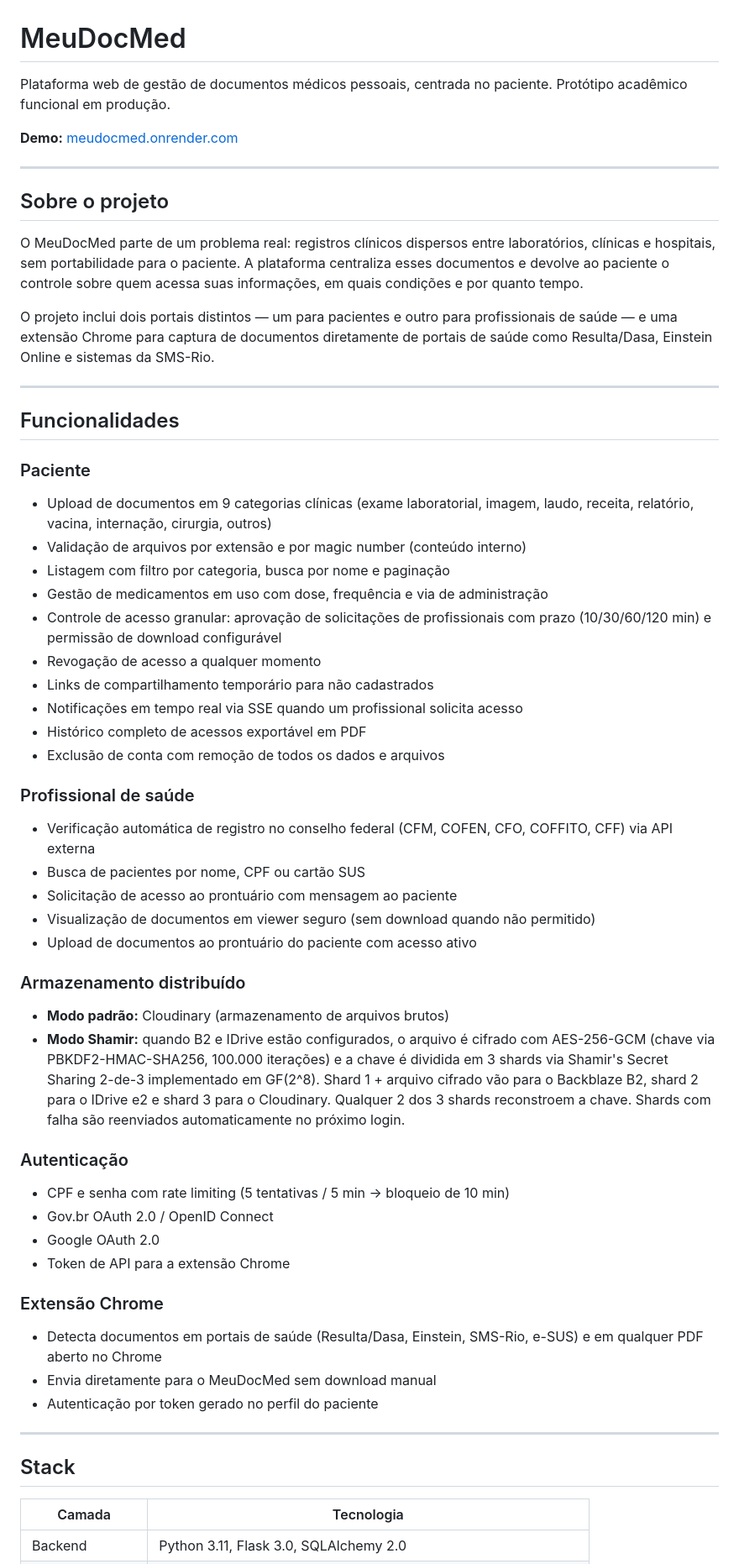
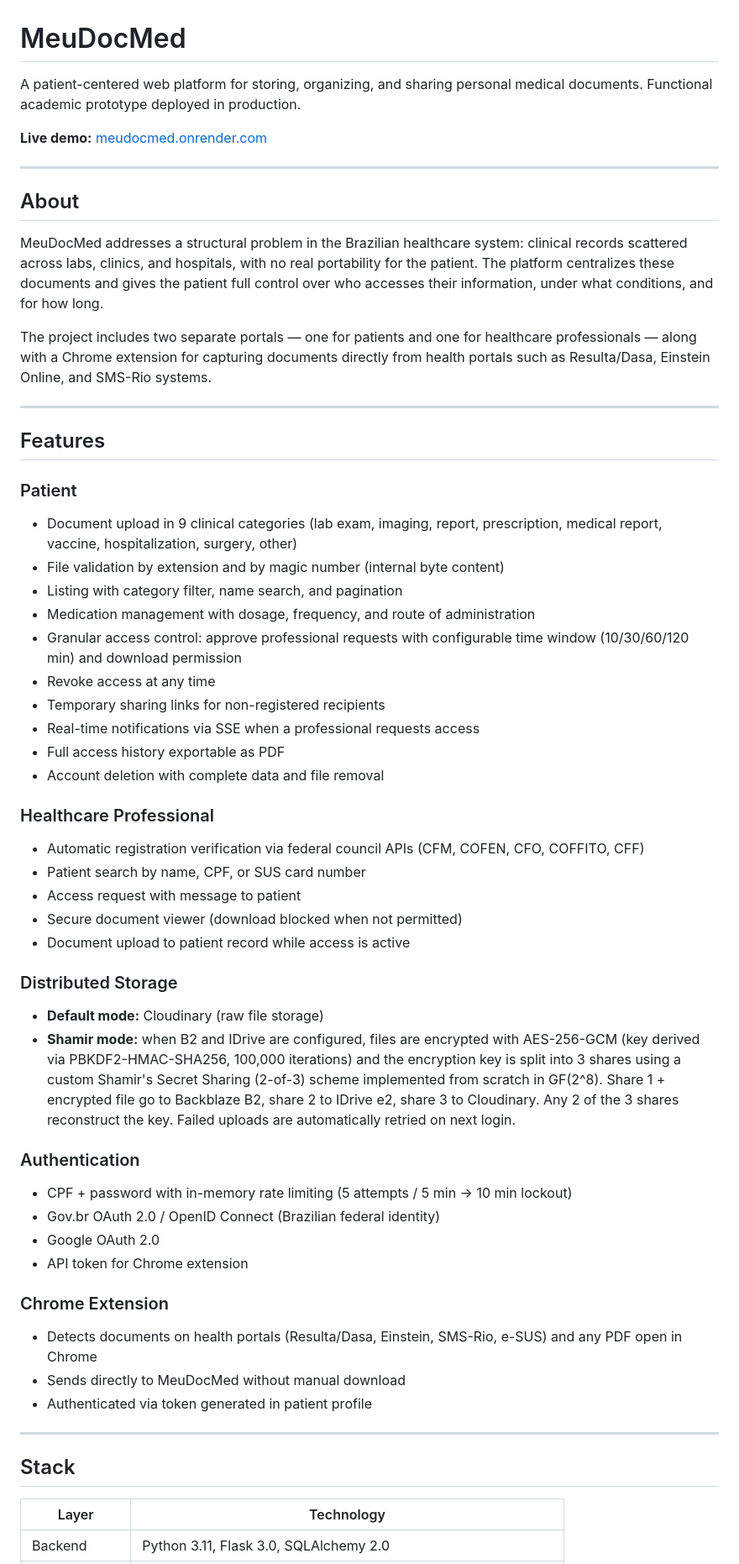
Before and after one commit to VMart01/MeuDocMed, a Markdown page: README.md, the part around one of its changes. Shown at 84% size. Rendered like a GitHub page.

```diff
--- a/README.md
+++ b/README.md
@@ -1,59 +1,59 @@
 # MeuDocMed
 
-Plataforma web de gestão de documentos médicos pessoais, centrada no paciente. Protótipo acadêmico funcional em produção.
+A patient-centered web platform for storing, organizing, and sharing personal medical documents. Functional academic prototype deployed in production.
 
-**Demo:** [meudocmed.onrender.com](https://meudocmed.onrender.com)
+**Live demo:** [meudocmed.onrender.com](https://meudocmed.onrender.com)
 
 ---
 
-## Sobre o projeto
+## About
 
-O MeuDocMed parte de um problema real: registros clínicos dispersos entre laboratórios, clínicas e hospitais, sem portabilidade para o paciente. A plataforma centraliza esses documentos e devolve ao paciente o controle sobre quem acessa suas informações, em quais condições e por quanto tempo.
+MeuDocMed addresses a structural problem in the Brazilian healthcare system: clinical records scattered across labs, clinics, and hospitals, with no real portability for the patient. The platform centralizes these documents and gives the patient full control over who accesses their information, under what conditions, and for how long.
 
-O projeto inclui dois portais distintos — um para pacientes e outro para profissionais de saúde — e uma extensão Chrome para captura de documentos diretamente de portais de saúde como Resulta/Dasa, Einstein Online e sistemas da SMS-Rio.
+The project includes two separate portals — one for patients and one for healthcare professionals — along with a Chrome extension for capturing documents directly from health portals such as Resulta/Dasa, Einstein Online, and SMS-Rio systems.
 
 ---
 
-## Funcionalidades
+## Features
 
-### Paciente
-- Upload de documentos em 9 categorias clínicas (exame laboratorial, imagem, laudo, receita, relatório, vacina, internação, cirurgia, outros)
-- Validação de arquivos por extensão e por magic number (conteúdo interno)
-- Listagem com filtro por categoria, busca por nome e paginação
-- Gestão de medicamentos em uso com dose, frequência e via de administração
-- Controle de acesso granular: aprovação de solicitações de profissionais com prazo (10/30/60/120 min) e permissão de download configurável
-- Revogação de acesso a qualquer momento
-- Links de compartilhamento temporário para não cadastrados
-- Notificações em tempo real via SSE quando um profissional solicita acesso
-- Histórico completo de acessos exportável em PDF
-- Exclusão de conta com remoção de todos os dados e arquivos
+### Patient
+- Document upload in 9 clinical categories (lab exam, imaging, report, prescription, medical report, vaccine, hospitalization, surgery, other)
+- File validation by extension and by magic number (internal byte content)
+- Listing with category filter, name search, and pagination
+- Medication management with dosage, frequency, and route of administration
+- Granular access control: approve professional requests with configurable time window (10/30/60/120 min) and download permission
+- Revoke access at any time
+- Temporary sharing links for non-registered recipients
+- Real-time notifications via SSE when a professional requests access
+- Full access history exportable as PDF
+- Account deletion with complete data and file removal
 
-### Profissional de saúde
-- Verificação automática de registro no conselho federal (CFM, COFEN, CFO, COFFITO, CFF) via API externa
-- Busca de pacientes por nome, CPF ou cartão SUS
-- Solicitação de acesso ao prontuário com mensagem ao paciente
-- Visualização de documentos em viewer seguro (sem download quando não permitido)
-- Upload de documentos ao prontuário do paciente com acesso ativo
+### Healthcare Professional
+- Automatic registration verification via federal council APIs (CFM, COFEN, CFO, COFFITO, CFF)
+- Patient search by name, CPF, or SUS card number
+- Access request with message to patient
+- Secure document viewer (download blocked when not permitted)
+- Document upload to patient record while access is active
 
-### Armazenamento distribuído
-- **Modo padrão:** Cloudinary (armazenamento de arquivos brutos)
-- **Modo Shamir:** quando B2 e IDrive estão configurados, o arquivo é cifrado com AES-256-GCM (chave via PBKDF2-HMAC-SHA256, 100.000 iterações) e a chave é dividida em 3 shards via Shamir's Secret Sharing 2-de-3 implementado em GF(2^8). Shard 1 + arquivo cifrado vão para o Backblaze B2, shard 2 para o IDrive e2 e shard 3 para o Cloudinary. Qualquer 2 dos 3 shards reconstroem a chave. Shards com falha são reenviados automaticamente no próximo login.
+### Distributed Storage
+- **Default mode:** Cloudinary (raw file storage)
+- **Shamir mode:** when B2 and IDrive are configured, files are encrypted with AES-256-GCM (key derived via PBKDF2-HMAC-SHA256, 100,000 iterations) and the encryption key is split into 3 shares using a custom Shamir's Secret Sharing (2-of-3) scheme implemented from scratch in GF(2^8). Share 1 + encrypted file go to Backblaze B2, share 2 to IDrive e2, share 3 to Cloudinary. Any 2 of the 3 shares reconstruct the key. Failed uploads are automatically retried on next login.
 
-### Autenticação
-- CPF e senha com rate limiting (5 tentativas / 5 min → bloqueio de 10 min)
-- Gov.br OAuth 2.0 / OpenID Connect
+### Authentication
+- CPF + password with in-memory rate limiting (5 attempts / 5 min → 10 min lockout)
+- Gov.br OAuth 2.0 / OpenID Connect (Brazilian federal identity)
 - Google OAuth 2.0
-- Token de API para a extensão Chrome
+- API token for Chrome extension
 
-### Extensão Chrome
-- Detecta documentos em portais de saúde (Resulta/Dasa, Einstein, SMS-Rio, e-SUS) e em qualquer PDF aberto no Chrome
-- Envia diretamente para o MeuDocMed sem download manual
-- Autenticação por token gerado no perfil do paciente
+### Chrome Extension
+- Detects documents on health portals (Resulta/Dasa, Einstein, SMS-Rio, e-SUS) and any PDF open in Chrome
+- Sends directly to MeuDocMed without manual download
+- Authenticated via token generated in patient profile
 
 ---
 
 ## Stack
 
-| Camada | Tecnologia |
-|--------|-----------|
+| Layer | Technology |
+|-------|-----------|
 | Backend | Python 3.11, Flask 3.0, SQLAlchemy 2.0 |
```
Also changed, not shown: other parts of README.md (+74 -74 lines).
